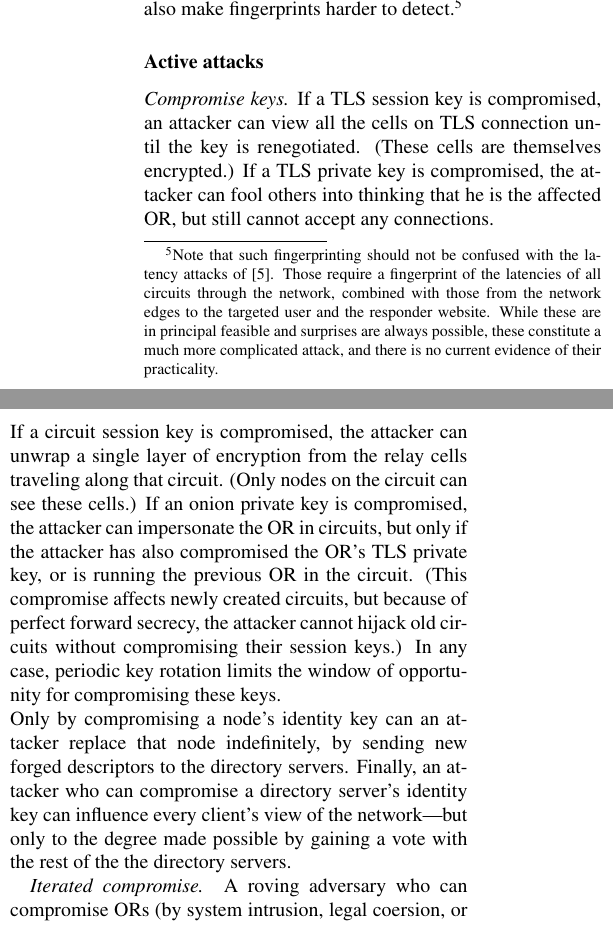
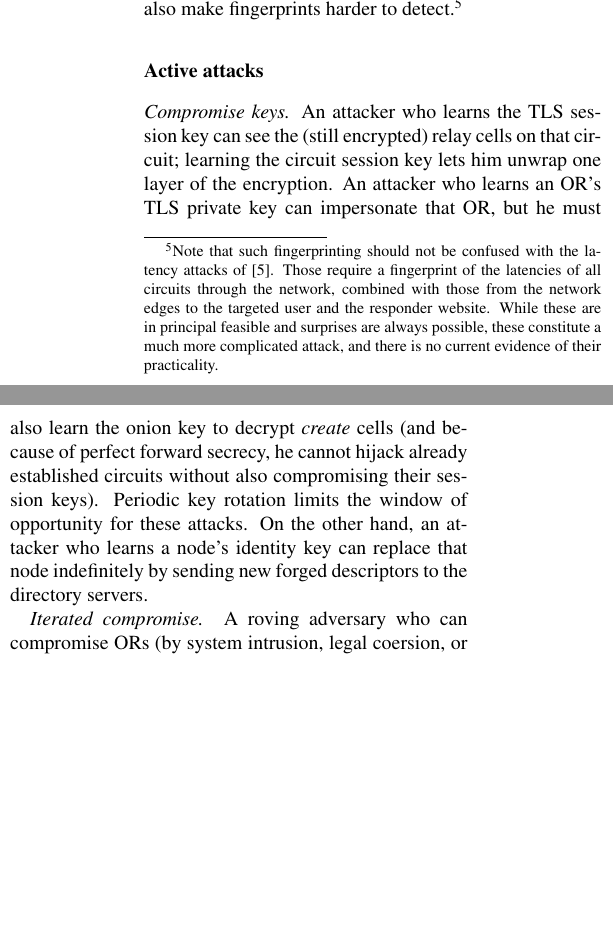
Before and after one commit to pruby/Tor-Mirror, a LaTeX paper (doc/tor-design.tex): two parts of the columns of page 15 of 22 before the commit and two parts of the columns of page 15 of 21 after it, joined at a grey line, cut so that both start at the same text, the shorter picture padded with empty space. Compiled offline with pdfLaTeX; a LaTeX package or settings file that is missing is left out; a missing bibliography style is replaced by a similar one.

Commit message:
compress 'compromise keys'
git-svn-id: https://svn.torproject.org/svn/tor/trunk@748 55e972cd-5a19-0410-ae62-a4d7a52db4cd

```diff
--- a/doc/tor-design.tex
+++ b/doc/tor-design.tex
@@ -1455,31 +1455,16 @@ current evidence of their practicality.}
 
 \subsubsection*{Active attacks}
 
-\emph{Compromise keys.}
-If a TLS session key is compromised, an attacker
-can view all the cells on TLS connection until the key is
-renegotiated.  (These cells are themselves encrypted.)  If a TLS
-private key is compromised, the attacker can fool others into
-thinking that he is the affected OR, but still cannot accept any
-connections. \\
-If a circuit session key is compromised, the
-attacker can unwrap a single layer of encryption from the relay
-cells traveling along that circuit.  (Only nodes on the circuit can
-see these cells.) If an onion private key is compromised, the attacker
-can impersonate the OR in circuits, but only if the attacker has
-also compromised the OR's TLS private key, or is running the
-previous OR in the circuit.  (This compromise affects newly created
-circuits, but because of perfect forward secrecy, the attacker
-cannot hijack old circuits without compromising their session keys.)
-In any case, periodic key rotation limits the window of opportunity
-for compromising these keys. \\
-Only by
-compromising a node's identity key can an attacker replace that
-node indefinitely, by sending new forged descriptors to the
-directory servers.  Finally, an attacker who can compromise a
-directory server's identity key can influence every client's view
-of the network---but only to the degree made possible by gaining a
-vote with the rest of the the directory servers.
+\emph{Compromise keys.} An attacker who learns the TLS session key can see
+the (still encrypted) relay cells on that circuit; learning the circuit
+session key lets him unwrap one layer of the encryption. An attacker
+who learns an OR's TLS private key can impersonate that OR, but he must
+also learn the onion key to decrypt \emph{create} cells (and because of
+perfect forward secrecy, he cannot hijack already established circuits
+without also compromising their session keys). Periodic key rotation
+limits the window of opportunity for these attacks. On the other hand,
+an attacker who learns a node's identity key can replace that node
+indefinitely by sending new forged descriptors to the directory servers.
 
 \emph{Iterated compromise.} A roving adversary who can
 compromise ORs (by system intrusion, legal coersion, or extralegal
```
